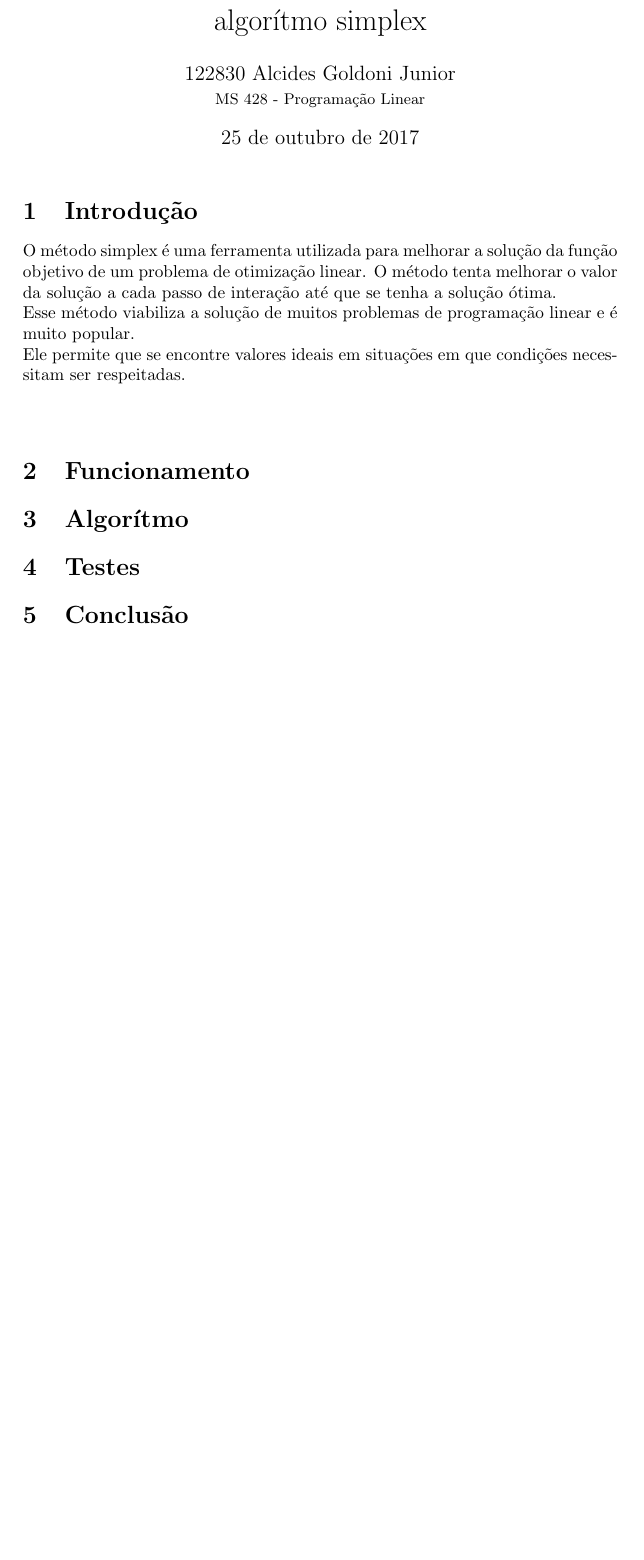
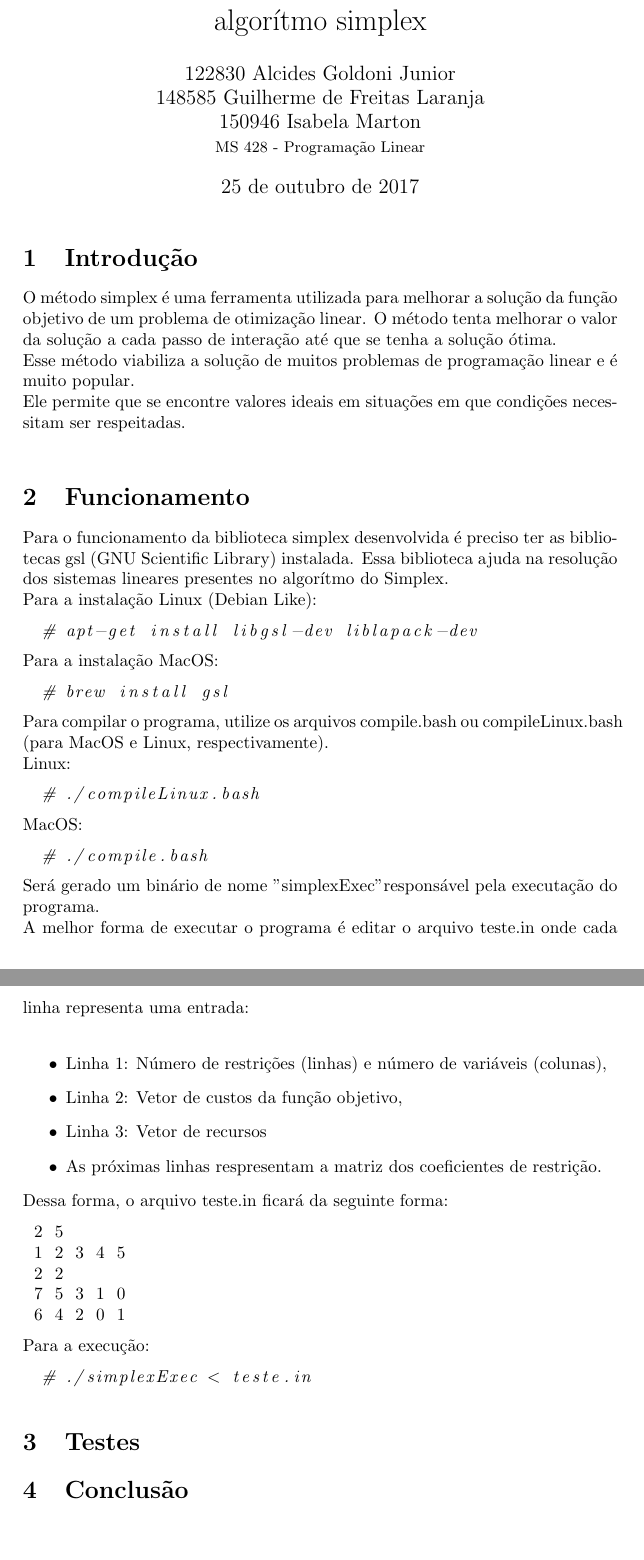
Before and after one commit to agoldonijr/ms428, a LaTeX document (projeto1/tex/projeto1.tex): part of the page before the commit and two parts of pages 1 and 2 of 2 after it, the two joined at a grey line, cut so that both start at the same text, the shorter picture padded with empty space. Compiled offline with pdfLaTeX.

Commit message:
Relatorio feito até como executar programa

```diff
--- a/projeto1/tex/projeto1.tex
+++ b/projeto1/tex/projeto1.tex
@@ -3,9 +3,12 @@
 \usepackage{subfig}
 \usepackage{booktabs}
 \usepackage{graphicx}
+\usepackage{listings}
 %-----------------------------------------------------------------
 \title{Projeto computacional: Implementa\c{c}\~ao do algor\'itmo simplex}
 \author{122830 Alcides Goldoni Junior\\
+		148585 Guilherme de Freitas Laranja\\
+		150946 Isabela Marton\\
 	\small MS 428 - Programa\c{c}\~ao Linear\\
 	}%Fechando Title
 \begin{document}
@@ -17,9 +20,49 @@
 O m\'etodo simplex \'e uma ferramenta utilizada para melhorar a solu\c{c}\~ao da fun\c{c}\~ao objetivo de um problema de otimiza\c{c}\~ao linear. O m\'etodo tenta melhorar o valor da solu\c{c}\~ao a cada passo de intera\c{c}\~ao at\'e que se tenha a solu\c{c}\~ao \'otima.\\
 Esse m\'etodo viabiliza a solu\c{c}\~ao de muitos problemas de programa\c{c}\~ao linear e \'e muito popular.\\
 Ele permite que se encontre valores ideais em situa\c{c}\~oes em que condi\c{c}\~oes necessitam ser respeitadas.\\
+\section{Funcionamento}
+Para o funcionamento da biblioteca simplex desenvolvida \'e preciso ter as bibliotecas gsl (GNU Scientific Library) instalada. Essa biblioteca ajuda na resolu\c{c}\~ao dos sistemas lineares presentes no algor\'itmo do Simplex.\\
+Para a instala\c{c}\~ao Linux (Debian Like):
+\begin{lstlisting}[language=bash]
+  # apt-get install libgsl-dev liblapack-dev
+\end{lstlisting}
+Para a instala\c{c}\~ao MacOS:
+\begin{lstlisting}[language=bash]
+  # brew install gsl
+\end{lstlisting}
+Para compilar o programa, utilize os arquivos compile.bash ou compileLinux.bash (para MacOS e Linux, respectivamente).
 \\
-\section{Funcionamento}
-\section{Algor\'itmo}
+Linux:
+\begin{lstlisting}[language=bash]
+  # ./compileLinux.bash
+\end{lstlisting}
+MacOS:
+\begin{lstlisting}[language=bash]
+  # ./compile.bash
+\end{lstlisting}
+Ser\'a gerado um bin\'ario de nome "simplexExec" respons\'avel pela executa\c{c}\~ao do programa.
+\\
+A melhor forma de executar o programa \'e editar o arquivo teste.in onde cada linha representa uma entrada:
+\\
+\begin{itemize}
+\item Linha 1: N\'umero de restri\c{c}\~oes (linhas) e n\'umero de vari\'aveis (colunas),
+\item Linha 2: Vetor de custos da fun\c{c}\~ao objetivo,
+\item Linha 3: Vetor de recursos
+\item As pr\'oximas linhas respresentam a matriz dos coeficientes de restri\c{c}\~ao.
+\end{itemize}
+Dessa forma, o arquivo teste.in ficar\'a da seguinte forma:
+\begin{lstlisting}[language=bash]
+ 2 5
+ 1 2 3 4 5
+ 2 2
+ 7 5 3 1 0
+ 6 4 2 0 1
+\end{lstlisting}
+Para a execu\c{c}\~ao:
+\begin{lstlisting}[language=bash]
+  # ./simplexExec < teste.in
+\end{lstlisting}
+
 \section{Testes}
 \section{Conclus\~ao}
 \end{document}
```
Also changed, not shown: projeto1/src/README.md, projeto1/tex/projeto1.pdf, 2 other files.
